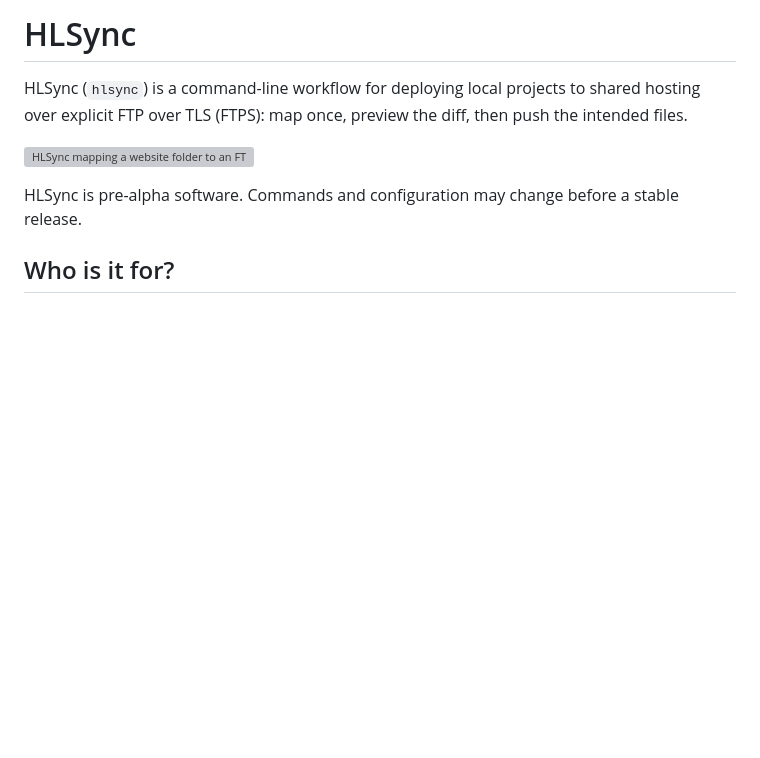
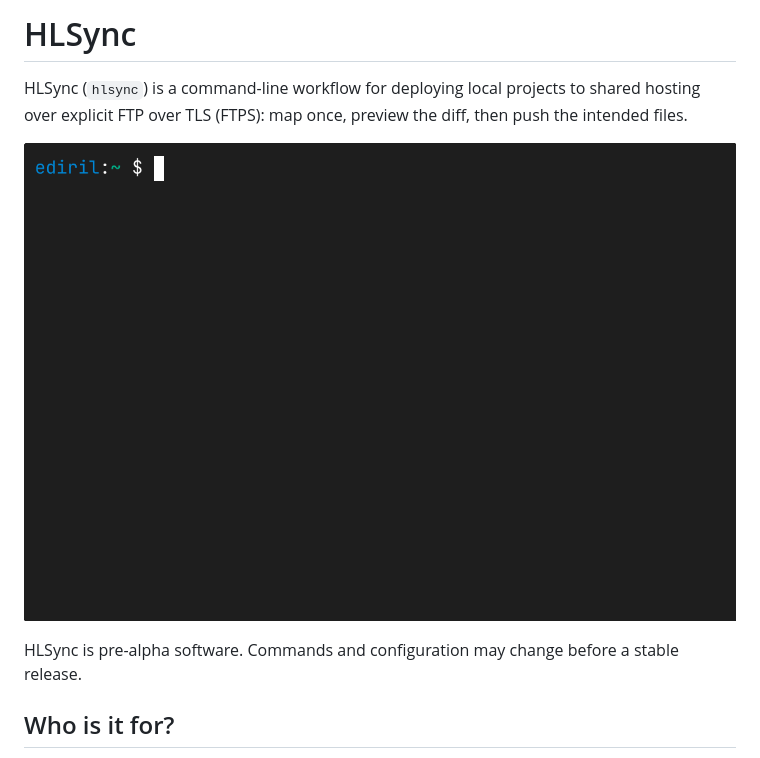
Before and after one commit to ediril/hlsync, a Markdown page: README.md, the part around the change. Rendered like a GitHub page; pictures changed too: hlsync.gif (added); blank space fills up the shorter version; grey boxes are pictures that could not be loaded.

```diff
--- a/README.md
+++ b/README.md
@@ -4,7 +4,7 @@ HLSync (`hlsync`) is a command-line workflow for deploying local
 projects to shared hosting over explicit FTP over TLS (FTPS): map once, preview
 the diff, then push the intended files.
 
-![HLSync mapping a website folder to an FTPS server, previewing the diff, and pushing the files](https://raw.githubusercontent.com/ediril/hlsync/main/demos/hlsync.gif)
+![HLSync mapping a website folder to an FTPS server, previewing the diff, and pushing the files](https://raw.githubusercontent.com/ediril/hlsync/main/hlsync.gif)
 
 HLSync is pre-alpha software. Commands and configuration may change before a
 stable release.
```
Also changed, not shown: 1 other file.
